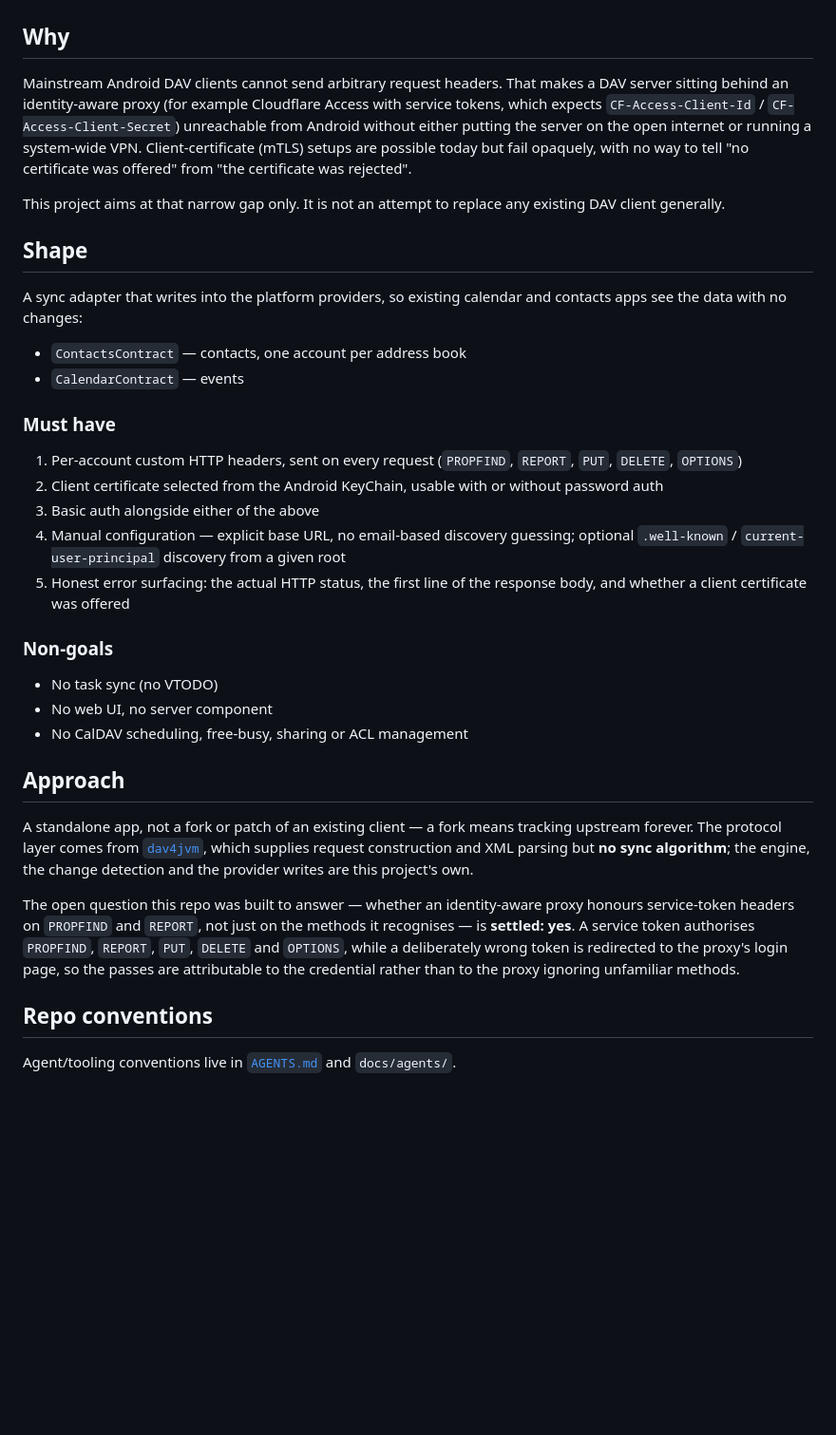
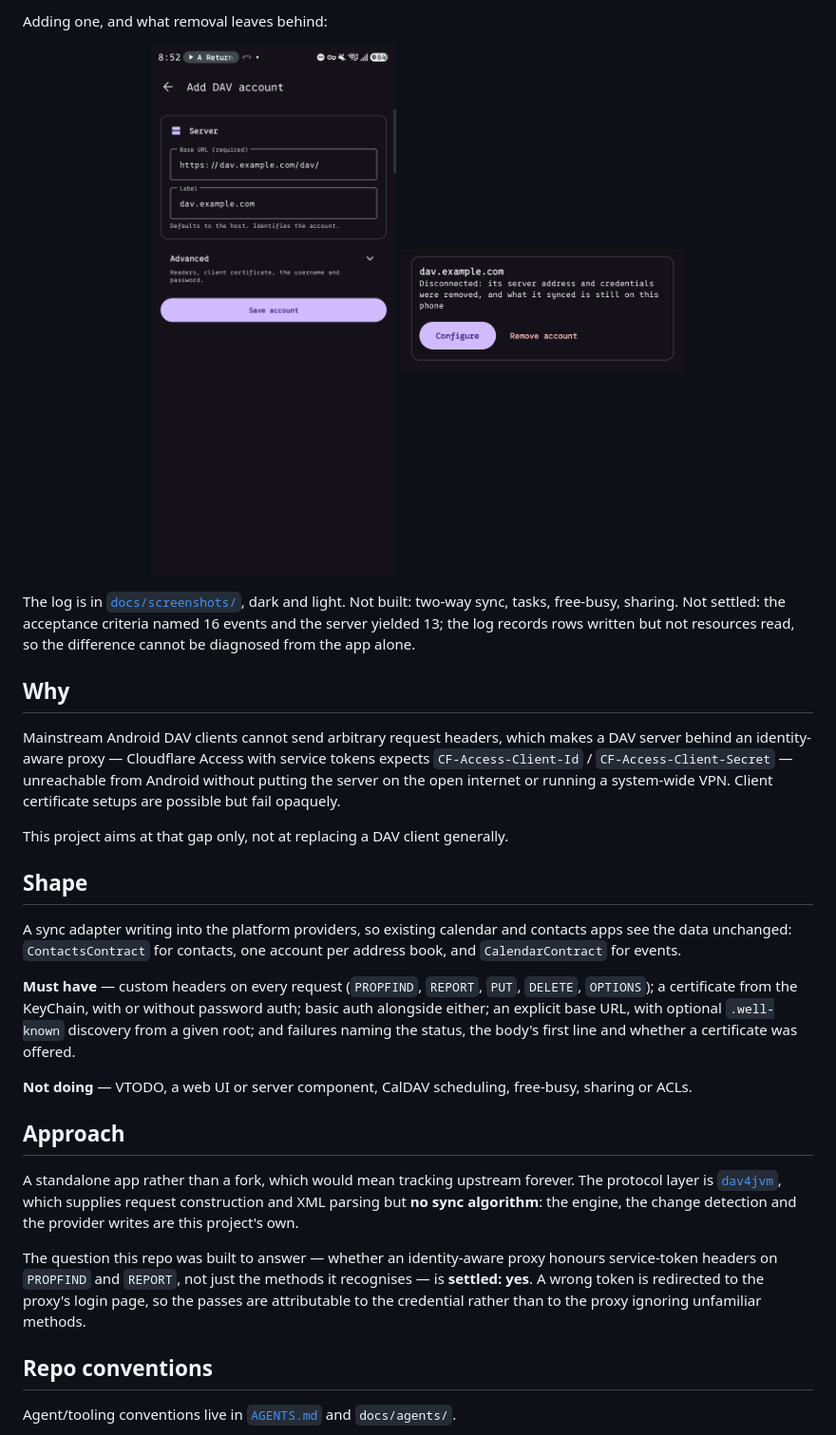
Before and after one commit to t1nk333r/dav-provider-android, a Markdown page: README.md, the part around the change printed below. Shown: that part at 95% size. GitHub-like rendering; pictures changed too: docs/screenshots/disconnected.png (added), docs/screenshots/setup.png (added); blank space fills up the shorter version.

```diff
--- a/README.md
+++ b/README.md
@@ -45,57 +38,51 @@ accepted". The dark and light variants are in [`docs/screenshots/`](docs/screens
+Adding one, and what removal leaves behind:
+
+<p align="center">
+  <img src="docs/screenshots/setup.png" width="300" alt="The Add account page: a base URL and a label, with the headers, certificate and credentials folded behind Advanced">
+  <img src="docs/screenshots/disconnected.png" width="300" alt="An account removed with its data kept: Disconnected, offering Configure and Remove account">
+</p>
+
+The log is in [`docs/screenshots/`](docs/screenshots), dark and light. Not built:
+two-way sync, tasks, free-busy, sharing. Not settled: the acceptance criteria named 16
+events and the server yielded 13; the log records rows written but not resources read, so
+the difference cannot be diagnosed from the app alone.
 
 ## Why
 
-Mainstream Android DAV clients cannot send arbitrary request headers. That makes a
-DAV server sitting behind an identity-aware proxy (for example Cloudflare Access with
-service tokens, which expects `CF-Access-Client-Id` / `CF-Access-Client-Secret`)
-unreachable from Android without either putting the server on the open internet or
-running a system-wide VPN. Client-certificate (mTLS) setups are possible today but
-fail opaquely, with no way to tell "no certificate was offered" from "the certificate
-was rejected".
+Mainstream Android DAV clients cannot send arbitrary request headers, which makes a DAV
+server behind an identity-aware proxy — Cloudflare Access with service tokens expects
+`CF-Access-Client-Id` / `CF-Access-Client-Secret` — unreachable from Android without
+putting the server on the open internet or running a system-wide VPN. Client certificate
+setups are possible but fail opaquely.
 
-This project aims at that narrow gap only. It is not an attempt to replace any
-existing DAV client generally.
+This project aims at that gap only, not at replacing a DAV client generally.
 
 ## Shape
 
-A sync adapter that writes into the platform providers, so existing calendar and
-contacts apps see the data with no changes:
+A sync adapter writing into the platform providers, so existing calendar and contacts
+apps see the data unchanged: `ContactsContract` for contacts, one account per address
+book, and `CalendarContract` for events.
 
-- `ContactsContract` — contacts, one account per address book
-- `CalendarContract` — events
+**Must have** — custom headers on every request (`PROPFIND`, `REPORT`, `PUT`, `DELETE`,
+`OPTIONS`); a certificate from the KeyChain, with or without password auth; basic auth
+alongside either; an explicit base URL, with optional `.well-known` discovery from a
+given root; and failures naming the status, the body's first line and whether a
+certificate was offered.
 
-### Must have
-
-1. Per-account custom HTTP headers, sent on every request (`PROPFIND`, `REPORT`,
-   `PUT`, `DELETE`, `OPTIONS`)
-2. Client certificate selected from the Android KeyChain, usable with or without
-   password auth
-3. Basic auth alongside either of the above
-4. Manual configuration — explicit base URL, no email-based discovery guessing;
-   optional `.well-known` / `current-user-principal` discovery from a given root
-5. Honest error surfacing: the actual HTTP status, the first line of the response
-   body, and whether a client certificate was offered
-
-### Non-goals
-
-- No task sync (no VTODO)
-- No web UI, no server component
-- No CalDAV scheduling, free-busy, sharing or ACL management
+**Not doing** — VTODO, a web UI or server component, CalDAV scheduling, free-busy,
+sharing or ACLs.
 
 ## Approach
 
-A standalone app, not a fork or patch of an existing client — a fork means tracking
-upstream forever. The protocol layer comes from
-[`dav4jvm`](https://github.com/bitfireAT/dav4jvm), which supplies request construction
-and XML parsing but **no sync algorithm**; the engine, the change detection and the
-provider writes are this project's own.
+A standalone app rather than a fork, which would mean tracking upstream forever. The
+protocol layer is [`dav4jvm`](https://github.com/bitfireAT/dav4jvm), which supplies
+request construction and XML parsing but **no sync algorithm**: the engine, the change
+detection and the provider writes are this project's own.
 
-The open question this repo was built to answer — whether an identity-aware proxy
-honours service-token headers on `PROPFIND` and `REPORT`, not just on the methods it
-recognises — is **settled: yes**. A service token authorises `PROPFIND`, `REPORT`,
-`PUT`, `DELETE` and `OPTIONS`, while a deliberately wrong token is redirected to the
-proxy's login page, so the passes are attributable to the credential rather than to
-the proxy ignoring unfamiliar methods.
+The question this repo was built to answer — whether an identity-aware proxy honours
+service-token headers on `PROPFIND` and `REPORT`, not just the methods it recognises — is
+**settled: yes**. A wrong token is redirected to the proxy's login page, so the passes are
+attributable to the credential rather than to the proxy ignoring unfamiliar methods.
 
 ## Repo conventions
 
```
Also changed, not shown: other parts of README.md (+28 -35 lines), docs/screenshots/account.png, docs/screenshots/removal.png (added).
